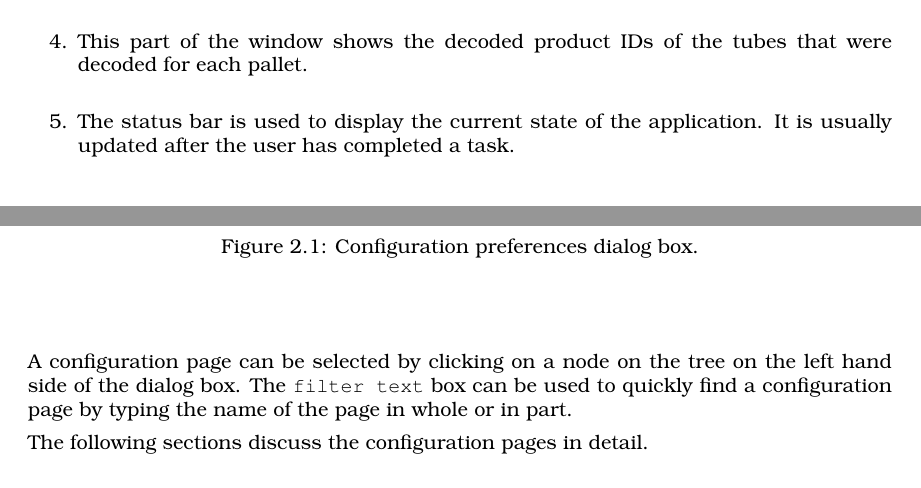
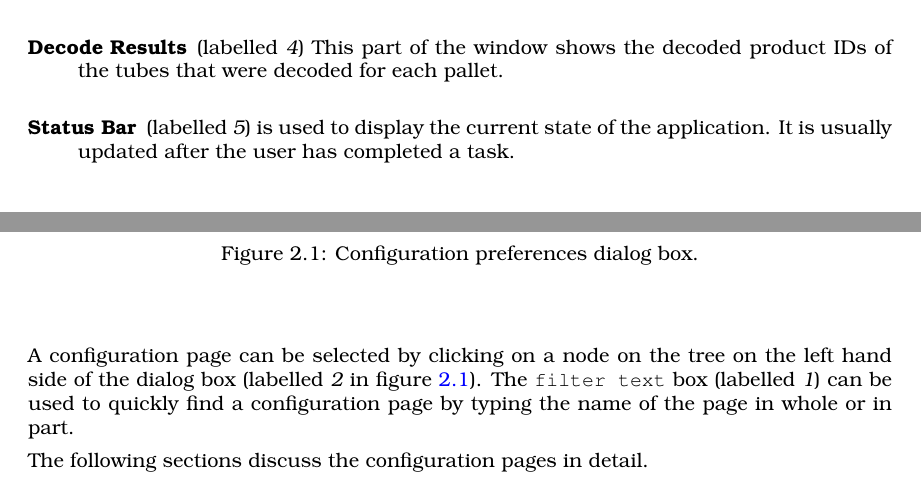
Before and after one commit to CBSR-Biobank/cbsrSampleScanner, a LaTeX thesis (docs/userGuide/user_guide.tex, which reads docs/userGuide/configuration.tex, docs/userGuide/overview.tex): two parts of pages 10 and 13 of 20, joined at a grey line, cut so that both start at the same text. Compiled offline with pdfLaTeX.

Commit message:
working on user guide

```diff
--- a/docs/userGuide/configuration.tex
+++ b/docs/userGuide/configuration.tex
@@ -9,10 +9,11 @@ The configuration settings for the Java Client can be found by selecting
       \caption{Configuration preferences dialog box.}
       \label{fig:preferences_dialog}
     \end{figure}
-A configuration page can be selected by clicking on a node on the
-tree on the left hand side of the dialog box. The \texttt{filter text} box can
-be used to quickly find a configuration page by typing the name of the page in
-whole or in part.
+A configuration page can be selected by clicking on a node on the tree on the
+left hand side of the dialog box (labelled \emph{2} in figure
+\ref{fig:preferences_dialog}). The \texttt{filter text} box (labelled \emph{1})
+can be used to quickly find a configuration page by typing the name of the page
+in whole or in part.
 
 The following sections discuss the configuration pages in detail.
 
--- a/docs/userGuide/overview.tex
+++ b/docs/userGuide/overview.tex
@@ -33,3 +24,0 @@ to scan a single pallet.
-\item This part of the window shows the decoded product IDs of the tubes
-  that were decoded for each pallet.
-\item The status bar is used to display the current state of the
@@ -36,5 +32,10 @@ to scan a single pallet.
+  tubes on the pallet will be decoded. Profiles are described in detail in
+  section \ref{sec:decoding_profiles}.
+\item [Decode Results] (labelled \emph{4}) This part of the window shows the
+  decoded product IDs of the tubes that were decoded for each pallet.
+\item [Status Bar] (labelled \emph{5}) is used to display the current state of the
   application. It is usually updated after the user has completed a task.
-\end{enumerate}
+\end{description}
 
 \section{Main Menu}
 \label{sec:main_menu}
```
Also changed, not shown: docs/userGuide/screenshots/configuration/preferences_dialog.png, docs/userGuide/overview.tex (15 more changed lines).
